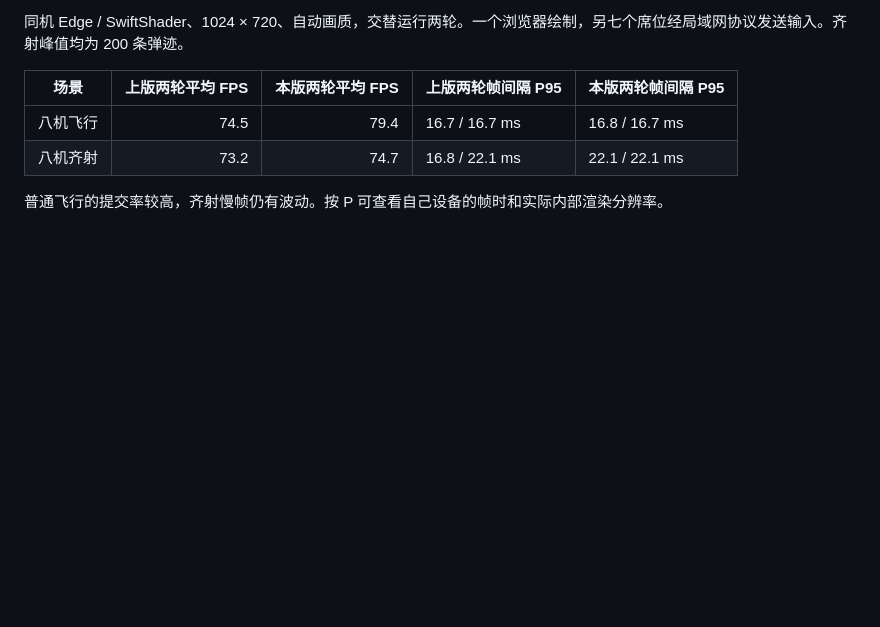
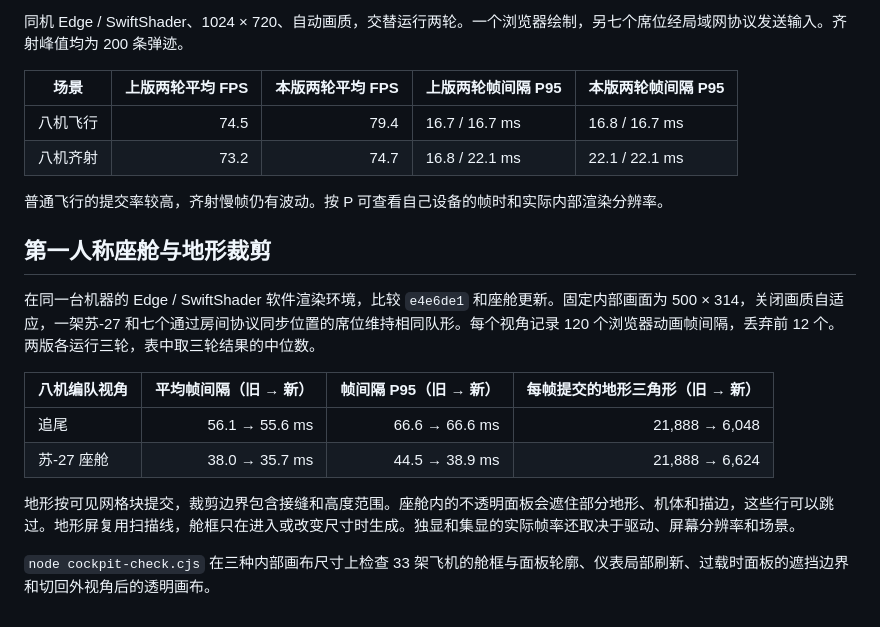
Before and after one commit to Autumnsnow919/dusk-patrol, a Markdown page: FLIGHT-VALIDATION.md, the part around the change. GitHub-like rendering; blank space fills up the shorter version.

```diff
--- a/FLIGHT-VALIDATION.md
+++ b/FLIGHT-VALIDATION.md
@@ -102,3 +102,16 @@
 | 八机齐射 | 73.2 | 74.7 | 16.8 / 22.1 ms | 22.1 / 22.1 ms |
 
 普通飞行的提交率较高，齐射慢帧仍有波动。按 P 可查看自己设备的帧时和实际内部渲染分辨率。
+
+## 第一人称座舱与地形裁剪
+
+在同一台机器的 Edge / SwiftShader 软件渲染环境，比较 `e4e6de1` 和座舱更新。固定内部画面为 500 × 314，关闭画质自适应，一架苏-27 和七个通过房间协议同步位置的席位维持相同队形。每个视角记录 120 个浏览器动画帧间隔，丢弃前 12 个。两版各运行三轮，表中取三轮结果的中位数。
+
+| 八机编队视角 | 平均帧间隔（旧 → 新） | 帧间隔 P95（旧 → 新） | 每帧提交的地形三角形（旧 → 新） |
+| --- | ---: | ---: | ---: |
+| 追尾 | 56.1 → 55.6 ms | 66.6 → 66.6 ms | 21,888 → 6,048 |
+| 苏-27 座舱 | 38.0 → 35.7 ms | 44.5 → 38.9 ms | 21,888 → 6,624 |
+
+地形按可见网格块提交，裁剪边界包含接缝和高度范围。座舱内的不透明面板会遮住部分地形、机体和描边，这些行可以跳过。地形屏复用扫描线，舱框只在进入或改变尺寸时生成。独显和集显的实际帧率还取决于驱动、屏幕分辨率和场景。
+
+`node cockpit-check.cjs` 在三种内部画布尺寸上检查 33 架飞机的舱框与面板轮廓、仪表局部刷新、过载时面板的遮挡边界和切回外视角后的透明画布。
```
Also changed, not shown: README.md (+4 -0 lines), docs/media/cockpits.png (added), 5 other files.
